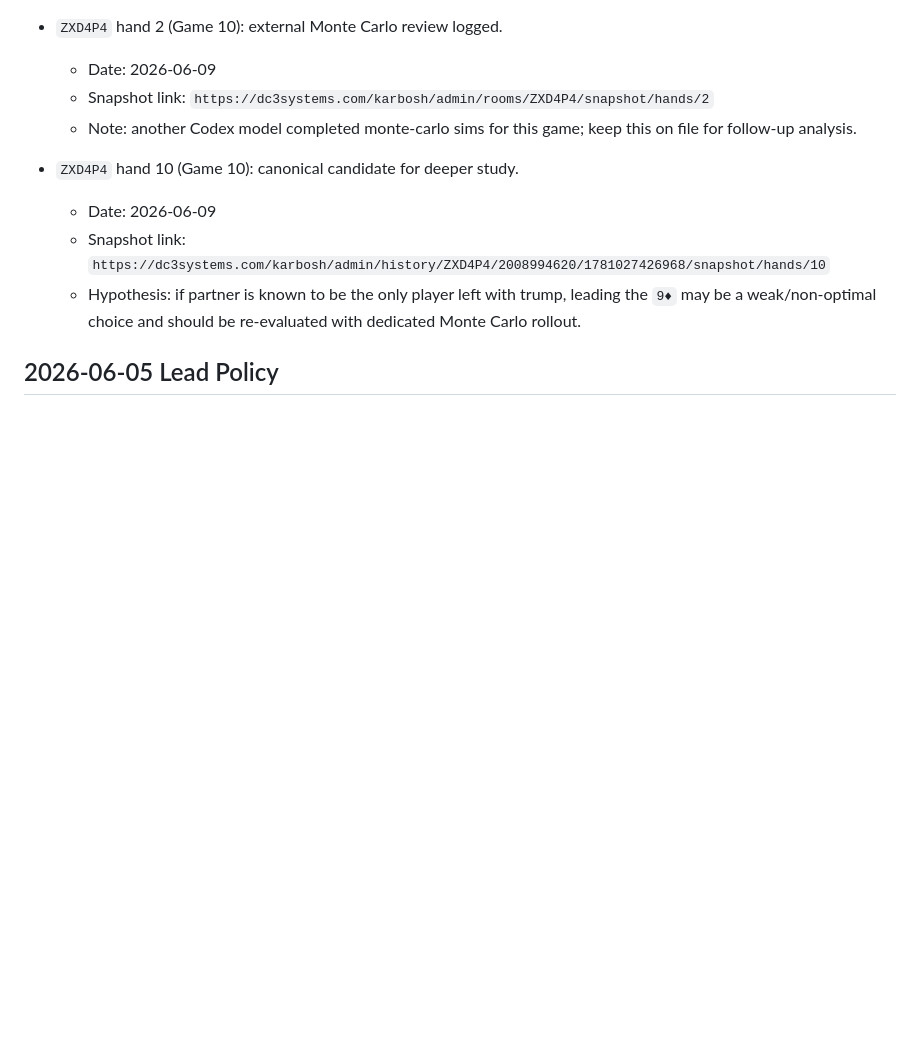
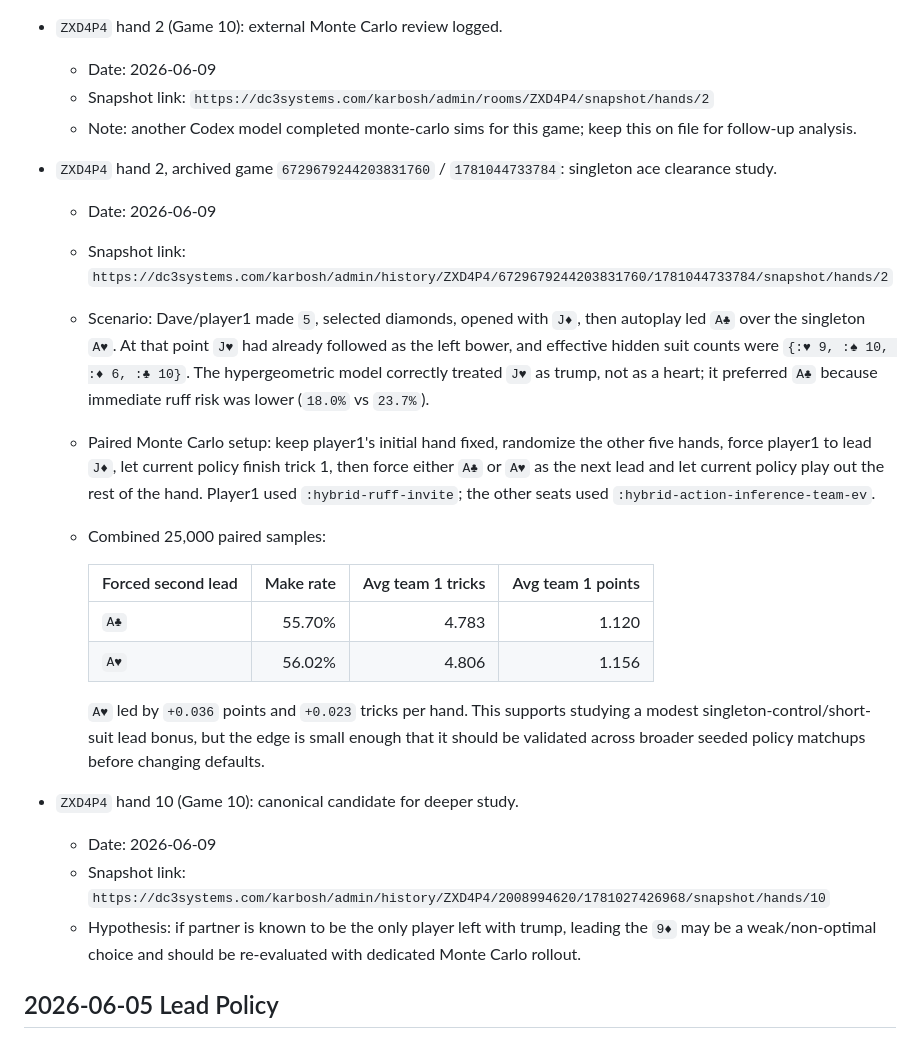
Before and after one commit to aeonik/clojure-card-games, a Markdown page: docs/karbosh-ai-notes.md, the part around the change. GitHub-like rendering; blank space fills up the shorter version.

Commit message:
Record ZXD4P4 ace lead study

```diff
--- a/docs/karbosh-ai-notes.md
+++ b/docs/karbosh-ai-notes.md
@@ -59,6 +59,33 @@
   - Snapshot link: `https://dc3systems.com/karbosh/admin/rooms/ZXD4P4/snapshot/hands/2`
   - Note: another Codex model completed monte-carlo sims for this game; keep this
     on file for follow-up analysis.
+
+- `ZXD4P4` hand 2, archived game `6729679244203831760` /
+  `1781044733784`: singleton ace clearance study.
+  - Date: 2026-06-09
+  - Snapshot link: `https://dc3systems.com/karbosh/admin/history/ZXD4P4/6729679244203831760/1781044733784/snapshot/hands/2`
+  - Scenario: Dave/player1 made `5`, selected diamonds, opened with `J♦`, then
+    autoplay led `A♣` over the singleton `A♥`. At that point `J♥` had already
+    followed as the left bower, and effective hidden suit counts were
+    `{:♥ 9, :♠ 10, :♦ 6, :♣ 10}`. The hypergeometric model correctly treated
+    `J♥` as trump, not as a heart; it preferred `A♣` because immediate ruff
+    risk was lower (`18.0%` vs `23.7%`).
+  - Paired Monte Carlo setup: keep player1's initial hand fixed, randomize the
+    other five hands, force player1 to lead `J♦`, let current policy finish
+    trick 1, then force either `A♣` or `A♥` as the next lead and let current
+    policy play out the rest of the hand. Player1 used `:hybrid-ruff-invite`;
+    the other seats used `:hybrid-action-inference-team-ev`.
+  - Combined 25,000 paired samples:
+
+    | Forced second lead | Make rate | Avg team 1 tricks | Avg team 1 points |
+    | --- | ---: | ---: | ---: |
+    | `A♣` | 55.70% | 4.783 | 1.120 |
+    | `A♥` | 56.02% | 4.806 | 1.156 |
+
+    `A♥` led by `+0.036` points and `+0.023` tricks per hand. This supports
+    studying a modest singleton-control/short-suit lead bonus, but the edge is
+    small enough that it should be validated across broader seeded policy
+    matchups before changing defaults.
 
 - `ZXD4P4` hand 10 (Game 10): canonical candidate for deeper study.
   - Date: 2026-06-09
```
